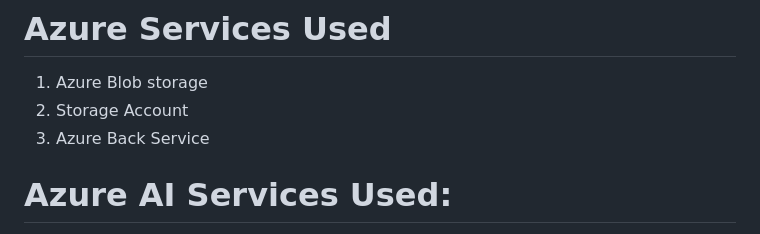
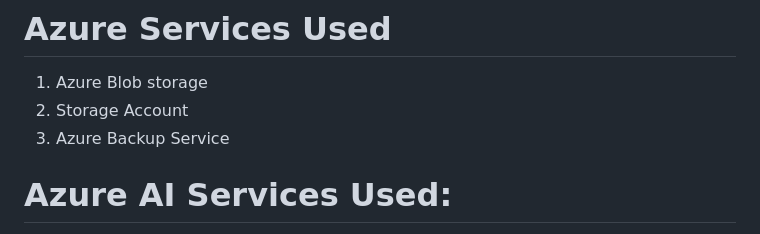
Before and after one commit to THIRU9573/INDIAN-TOURISM-WEBSITE, a Markdown page: README.md, the part around the change. Rendered like a GitHub page.

```diff
--- a/README.md
+++ b/README.md
@@ -17,7 +17,7 @@ A platform to show your love towards the nature
 # Azure Services Used
   1. Azure Blob storage
   2. Storage Account
-  3. Azure Back Service
+  3. Azure Backup Service
 # Azure AI Services Used:
   1.Azure Language Resource<br>
   2.Azure bot
```
